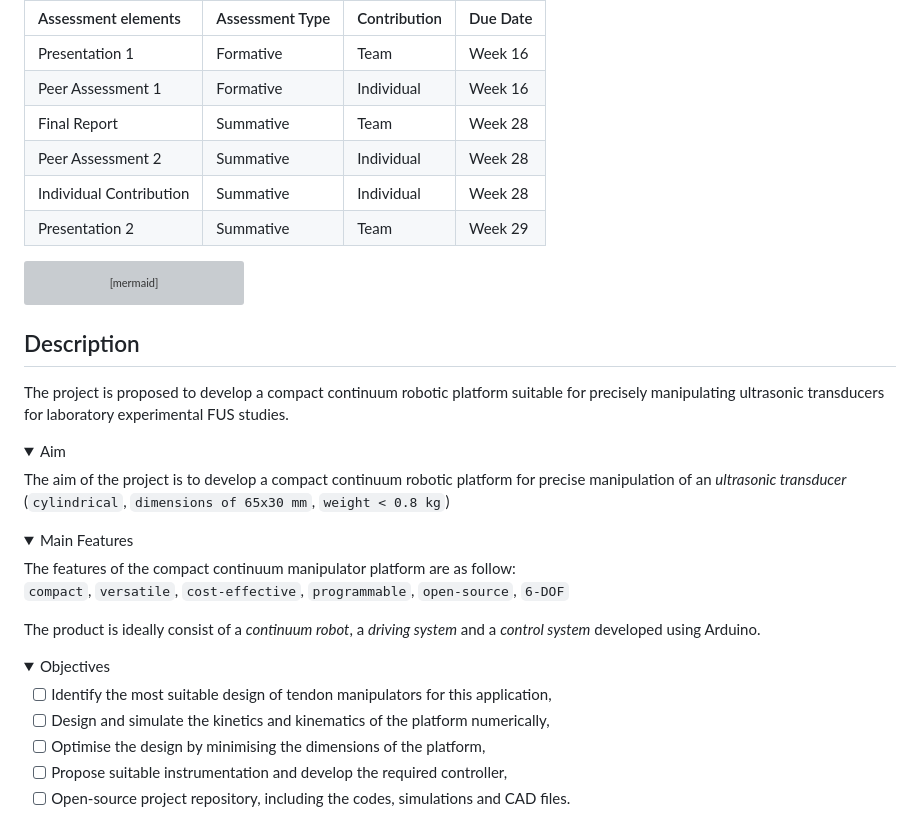
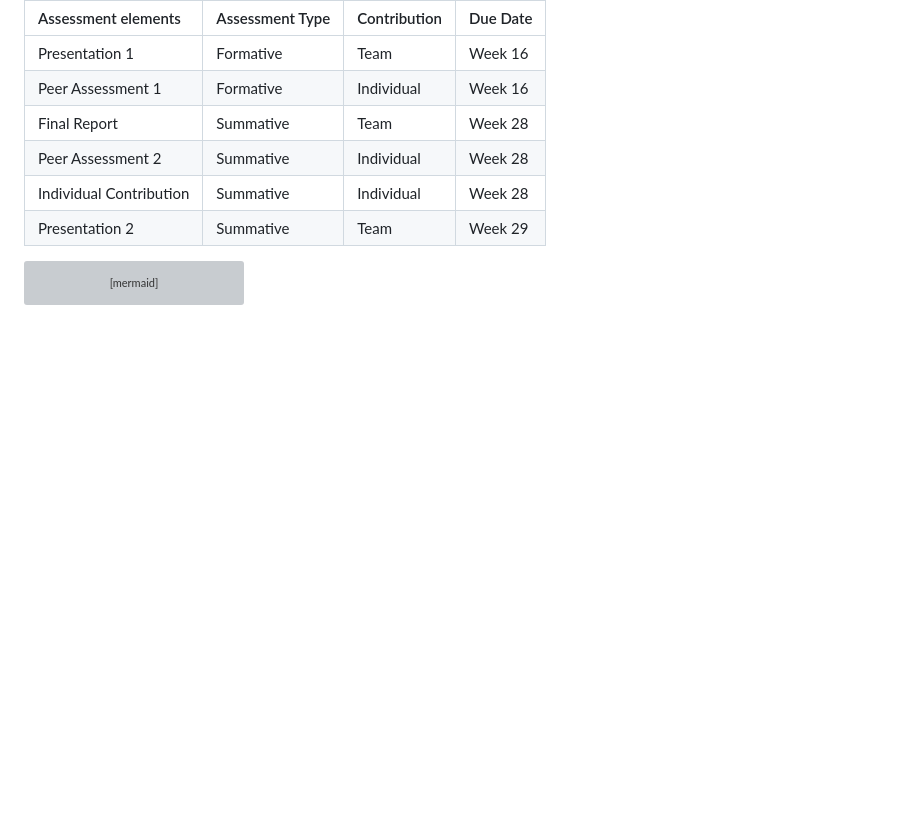
Before and after one commit to yezehao/Compact-Continuum-Manipulator-Platform, a Markdown page: README.md, the part around the change printed below. GitHub-like rendering; folded sections open; blank space fills up the shorter version; grey boxes are pictures that could not be loaded.

````diff
--- a/README.md
+++ b/README.md
@@ -97,36 +161,4 @@ gantt
     Peer Assessment 2 [Week 28]: 2024-03-04, 5d
     Individual Contirbution [Week 28]: 2024-03-04, 5d
 ```
-
-</details>
-
-## Description
-The project is proposed to develop a compact continuum robotic platform suitable for precisely manipulating ultrasonic transducers for laboratory experimental FUS studies.
-
-<details closed>
-<summary>Aim</summary>
-
-The aim of the project is to develop a compact continuum robotic platform for precise manipulation of an *ultrasonic transducer* (`cylindrical`, `dimensions of 65x30 mm`, `weight < 0.8 kg`)
-
-</details>
-
-
-<details closed>
-<summary>Main Features</summary>
-
-The features of the compact continuum manipulator platform are as follow:
-`compact`, `versatile`, `cost-effective`, `programmable`, `open-source`, `6-DOF`
-
-The product is ideally consist of a *continuum robot*, a *driving system* and a *control system* developed using Arduino.
-</details>
-
-<details closed>
-<summary>Objectives</summary>
-
-- [ ] Identify the most suitable design of tendon manipulators for this application,
-- [ ] Design and simulate the kinetics and kinematics of the platform numerically,
-- [ ] Optimise the design by minimising the dimensions of the platform,
-- [ ] Propose suitable instrumentation and develop the required controller,
-- [ ] Open-source project repository, including the codes, simulations and CAD files.
-
-</details>
+</detail>
````
Also changed, not shown: other parts of README.md (+70 -6 lines).
